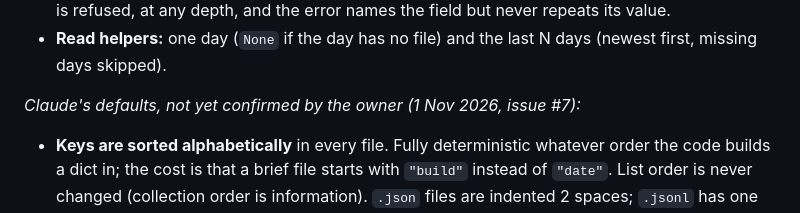
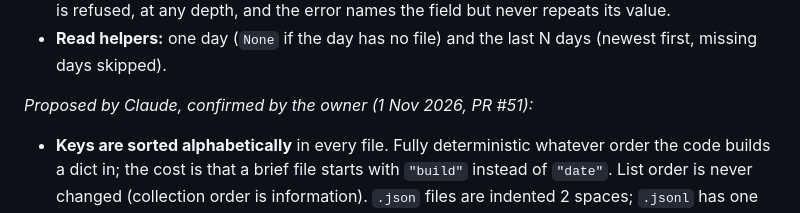
Before and after one commit to leonardoneirotti/haven-daily, a Markdown page: docs/SPEC.md, the part around the change. GitHub-like rendering.

Commit message:
Confirm storage defaults (#7)
Co-Authored-By: Claude Opus 5.5 <noreply@anthropic.com>

```diff
--- a/docs/SPEC.md
+++ b/docs/SPEC.md
@@ -581,7 +581,7 @@ Rules:
 - **Hard rule 13 guard:** any field whose name contains the word `text`, `content`, `snippet` or `body` is refused, at any depth, and the error names the field but never repeats its value.
 - **Read helpers:** one day (`None` if the day has no file) and the last N days (newest first, missing days skipped).
 
-*Claude's defaults, not yet confirmed by the owner (1 Nov 2026, issue #7):*
+*Proposed by Claude, confirmed by the owner (1 Nov 2026, PR #51):*
 - **Keys are sorted alphabetically** in every file. Fully deterministic whatever order the code builds a dict in; the cost is that a brief file starts with `"build"` instead of `"date"`. List order is never changed (collection order is information). `.json` files are indented 2 spaces; `.jsonl` has one object per line.
 - **The last-N-days reader covers the N days *before* the given day, not that day itself**: the collector runs before today's file exists, so `read_recent("items", before=today, days=14)` = the 14 previous days.
 - **`description` is on the guard's word list too**: it's the RSS field that carries feed snippets. Words are matched whole (`article_text`, `contentSnippet` are caught; `context` is not). The guard checks all three kinds, not only items.
```
